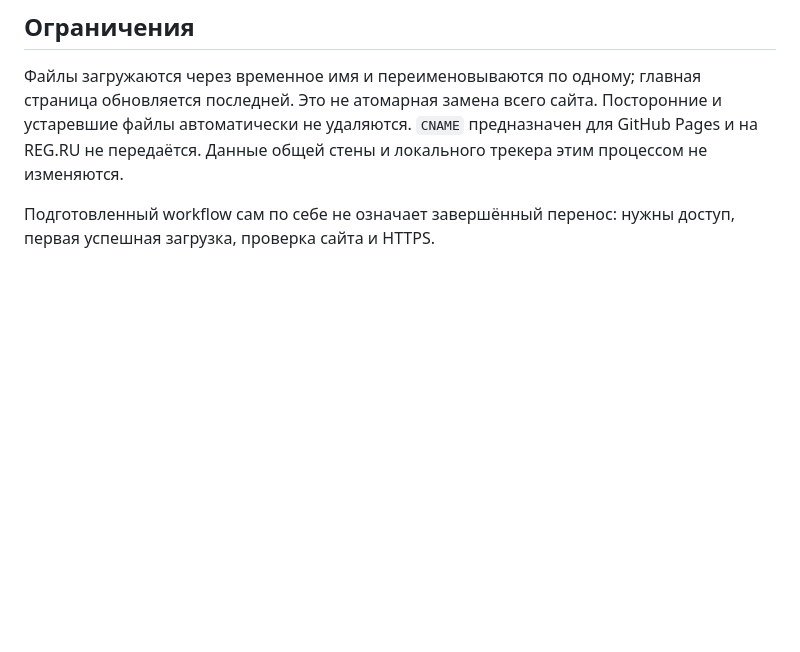
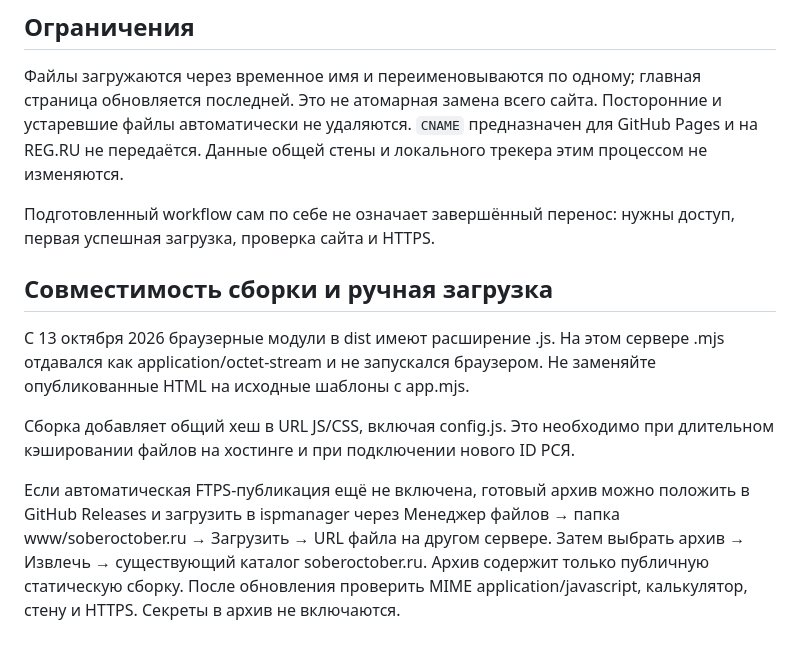
Before and after one commit to Pr0kopenko/soberoctober, a Markdown page: deploy/REG.md, the part around the change. Drawn GitHub-style; blank space fills up the shorter version.

```diff
--- a/deploy/REG.md
+++ b/deploy/REG.md
@@ -19,3 +19,12 @@
 Файлы загружаются через временное имя и переименовываются по одному; главная страница обновляется последней. Это не атомарная замена всего сайта. Посторонние и устаревшие файлы автоматически не удаляются. `CNAME` предназначен для GitHub Pages и на REG.RU не передаётся. Данные общей стены и локального трекера этим процессом не изменяются.
 
 Подготовленный workflow сам по себе не означает завершённый перенос: нужны доступ, первая успешная загрузка, проверка сайта и HTTPS.
+
+
+## Совместимость сборки и ручная загрузка
+
+С 13 октября 2026 браузерные модули в dist имеют расширение .js. На этом сервере .mjs отдавался как application/octet-stream и не запускался браузером. Не заменяйте опубликованные HTML на исходные шаблоны с app.mjs.
+
+Сборка добавляет общий хеш в URL JS/CSS, включая config.js. Это необходимо при длительном кэшировании файлов на хостинге и при подключении нового ID РСЯ.
+
+Если автоматическая FTPS-публикация ещё не включена, готовый архив можно положить в GitHub Releases и загрузить в ispmanager через Менеджер файлов → папка www/soberoctober.ru → Загрузить → URL файла на другом сервере. Затем выбрать архив → Извлечь → существующий каталог soberoctober.ru. Архив содержит только публичную статическую сборку. После обновления проверить MIME application/javascript, калькулятор, стену и HTTPS. Секреты в архив не включаются.
```
Also changed, not shown: QA.md (+15 -0 lines).
